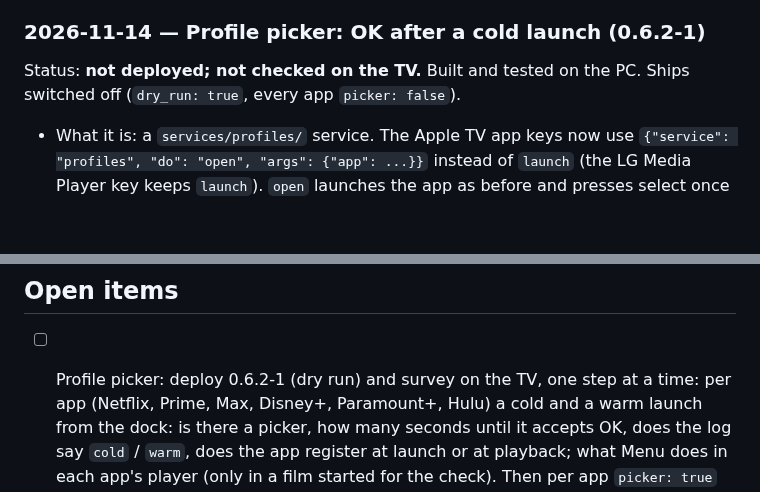
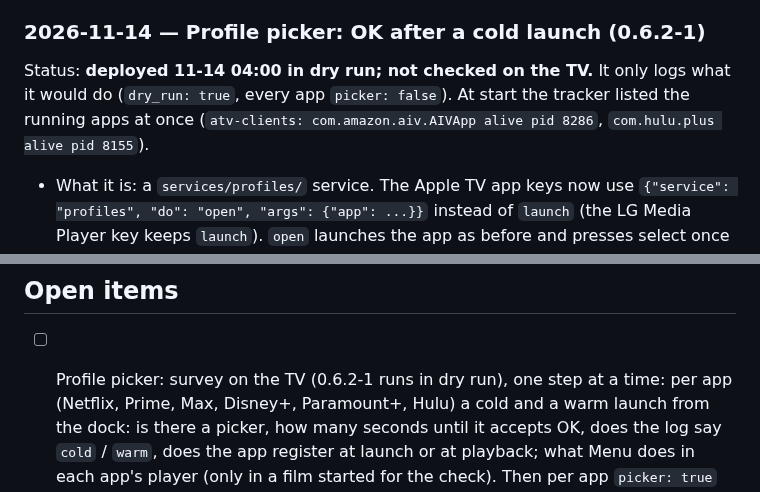
Before and after one commit to a-tsygankov/action-ring, a Markdown page: docs/JOURNAL.md, 2 parts joined by grey strips. Rendered like a GitHub page; blank space fills up the shorter version.

Commit message:
journal: profile picker deployed in dry run (0.6.2-1)
Co-Authored-By: Claude Fable 5.2 <noreply@anthropic.com>

```diff
--- a/docs/JOURNAL.md
+++ b/docs/JOURNAL.md
@@ -1392,8 +1392,10 @@ PC only (fixtures, no live requests in tests).
 
 ### 2026-11-14 — Profile picker: OK after a cold launch (0.6.2-1)
 
-Status: **not deployed; not checked on the TV.** Built and tested on the PC.
-Ships switched off (`dry_run: true`, every app `picker: false`).
+Status: **deployed 11-14 04:00 in dry run; not checked on the TV.** It only
+logs what it would do (`dry_run: true`, every app `picker: false`). At start
+the tracker listed the running apps at once (`atv-clients:
+com.amazon.aiv.AIVApp alive pid 8286`, `com.hulu.plus alive pid 8155`).
 
 - What it is: a `services/profiles/` service. The Apple TV app keys now use
   `{"service": "profiles", "do": "open", "args": {"app": ...}}` instead of
@@ -1437,7 +1439,7 @@ Ships switched off (`dry_run: true`, every app `picker: false`).
 
 ## Open items
 
-- [ ] Profile picker: deploy 0.6.2-1 (dry run) and survey on the TV, one
+- [ ] Profile picker: survey on the TV (0.6.2-1 runs in dry run), one
       step at a time: per app (Netflix, Prime, Max, Disney+, Paramount+,
       Hulu) a cold and a warm launch from the dock: is there a picker, how
       many seconds until it accepts OK, does the log say `cold` / `warm`,
```
